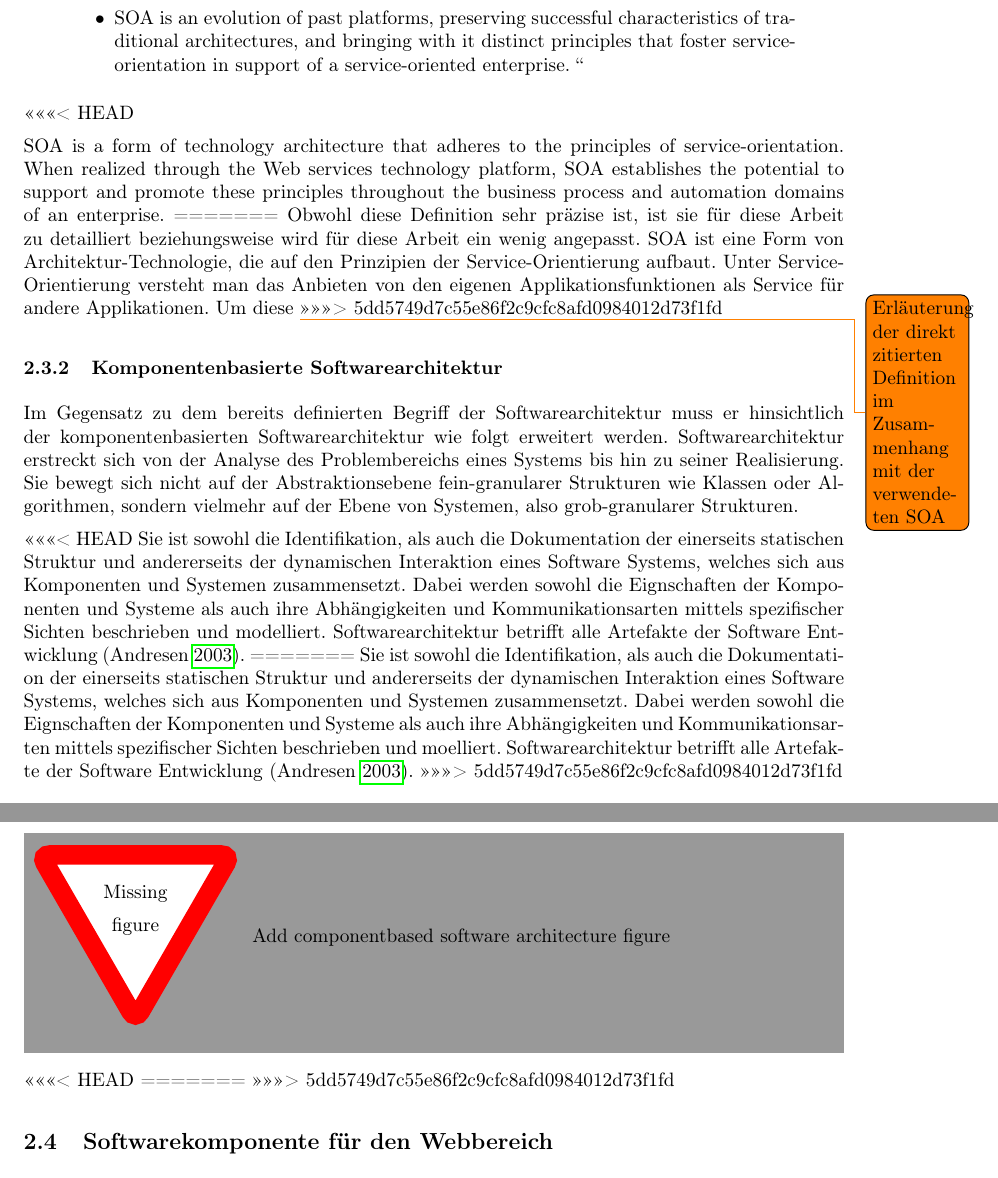
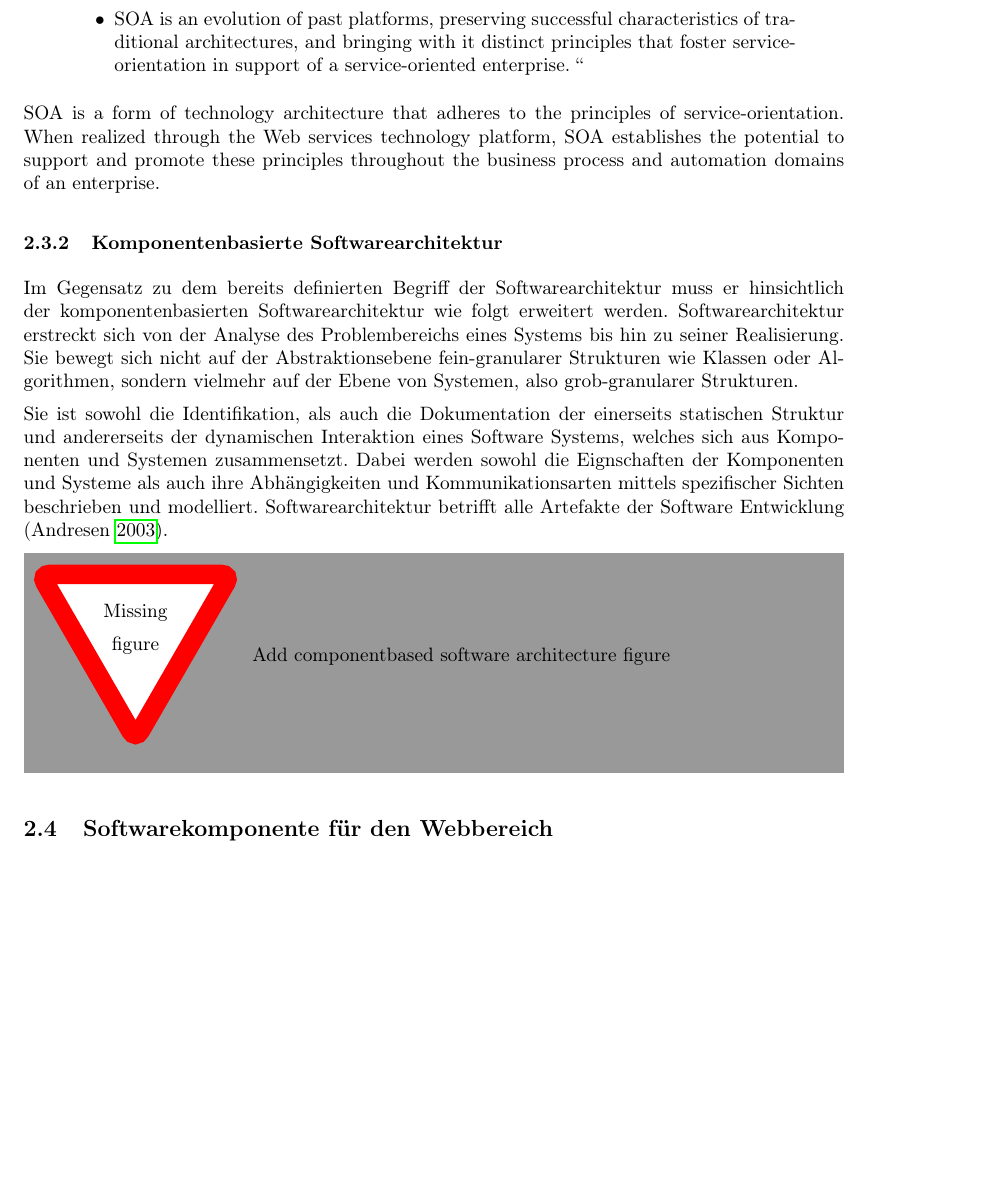
Before and after one commit to Gbeschbacher/bachelorarbeit_2, a LaTeX document (Bakk.tex, which reads Kapitel_2.tex): two parts of pages 13 and 14 of 18 before the commit and part of page 13 of 17 after it, the two joined at a grey line, cut so that both start at the same text, the shorter picture padded with empty space. Compiled offline with pdfLaTeX.

Commit message:
updating Kapitel_2 merging state failed with last push

```diff
--- a/Kapitel_2.tex
+++ b/Kapitel_2.tex
@@ -164,17 +147,10 @@ Thomas Erl definiert im Buch \glqq Software-oriented Architecture (Concepts, Tec
 \end{itemize}
 \end{quote}
 
-<<<<<<< HEAD
 
 
 
 SOA is a form of technology architecture that adheres to the principles of service-orientation. When realized through the Web services technology platform, SOA establishes the potential to support and promote these principles throughout the business process and automation domains of an enterprise.
-=======
-Obwohl diese Definition sehr präzise ist, ist sie für diese Arbeit zu detailliert beziehungsweise wird für diese Arbeit ein wenig angepasst. SOA ist eine Form von Architektur-Technologie, die auf den Prinzipien der Service-Orientierung aufbaut. Unter Service-Orientierung versteht man das Anbieten von den eigenen Applikationsfunktionen als Service für andere Applikationen.
-Um diese
-\todo{Erläuterung der direkt zitierten Definition im Zusammenhang mit der verwendeten SOA}
-%SOA is a form of technology architecture that adheres to the principles of service-orientation. When realized through the Web services technology platform, SOA establishes the potential to support and promote these principles throughout the business process and automation domains of an enterprise.
->>>>>>> 5dd5749d7c55e86f2c9cfc8afd0984012d73f1fd
 
 
 
@@ -183,21 +159,13 @@ Um diese
 \label{sec:2_Komponentenbasierte_Softwarearchitektur}
 Im Gegensatz zu dem bereits definierten Begriff der Softwarearchitektur muss er hinsichtlich der komponentenbasierten Softwarearchitektur wie folgt erweitert werden. Softwarearchitektur erstreckt sich von der Analyse des Problembereichs eines Systems bis hin zu seiner Realisierung. Sie bewegt sich nicht auf der Abstraktionsebene fein-granularer Strukturen wie Klassen oder Algorithmen, sondern vielmehr auf der Ebene von Systemen, also grob-granularer Strukturen.
 
-<<<<<<< HEAD
 Sie ist sowohl die Identifikation, als auch die Dokumentation der einerseits statischen Struktur und andererseits der dynamischen Interaktion eines Software Systems, welches sich aus Komponenten und Systemen zusammensetzt. Dabei werden sowohl die Eignschaften der Komponenten und Systeme als auch ihre Abhängigkeiten und Kommunikationsarten mittels spezifischer Sichten beschrieben und modelliert. Softwarearchitektur betrifft alle Artefakte der Software Entwicklung \citereset \autocite{Andresen.2003}.
-=======
-Sie ist sowohl die Identifikation, als auch die Dokumentation der einerseits statischen Struktur und andererseits der dynamischen Interaktion eines Software Systems, welches sich aus Komponenten und Systemen zusammensetzt. Dabei werden sowohl die Eignschaften der Komponenten und Systeme als auch ihre Abhängigkeiten und Kommunikationsarten mittels spezifischer Sichten beschrieben und moelliert. Softwarearchitektur betrifft alle Artefakte der Software Entwicklung \citereset \autocite{Andresen.2003}.
->>>>>>> 5dd5749d7c55e86f2c9cfc8afd0984012d73f1fd
 
 
 
 
 \missingfigure{Add componentbased software architecture figure}
-<<<<<<< HEAD
 %Figure should be (siehe wikipedia component based software engineering) (Interaktion zweier Komponente mit Hilfe deren Interfaces und "Architektur")
-=======
-%figure: http://upload.wikimedia.org/wikipedia/commons/4/4f/Component-based_Software_Engineering_%28CBSE%29_-_example_1.svg (Interaktion zweier Komponente mit Hilfe deren Interfaces und "Architektur")
->>>>>>> 5dd5749d7c55e86f2c9cfc8afd0984012d73f1fd
 
 \subsection{Softwarekomponente für den Webbereich}
 
```
Also changed, not shown: Bakk.pdf (added), Kapitel_2.tex (17 more changed lines).
